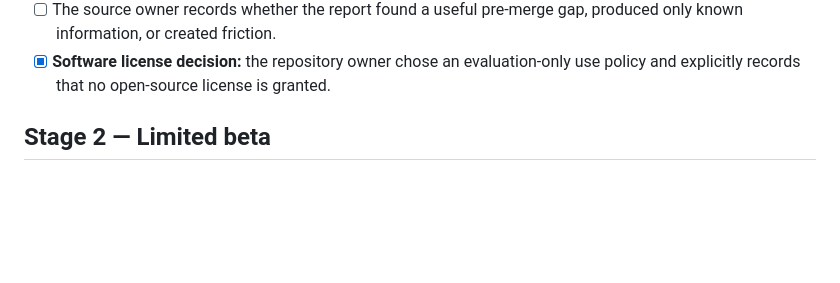
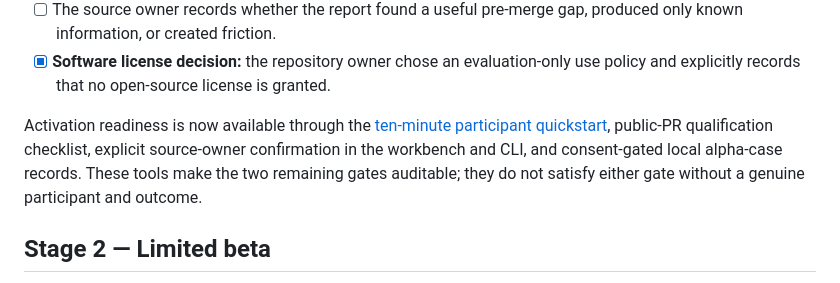
Before and after one commit to YuzeJ21/Scope-Proof, a Markdown page: ROADMAP.md, the part around the change. Drawn GitHub-style; blank space fills up the shorter version.

Commit message:
docs: record alpha activation readiness

```diff
--- a/ROADMAP.md
+++ b/ROADMAP.md
@@ -23,6 +23,8 @@ Exit conditions:
   information, or created friction.
 - [x] **Software license decision:** the repository owner chose an evaluation-only use policy and
   explicitly records that no open-source license is granted.
+
+Activation readiness is now available through the [ten-minute participant quickstart](docs/alpha/participant-quickstart.md), public-PR qualification checklist, explicit source-owner confirmation in the workbench and CLI, and consent-gated local alpha-case records. These tools make the two remaining gates auditable; they do not satisfy either gate without a genuine participant and outcome.
 
 ## Stage 2 — Limited beta
 
```
